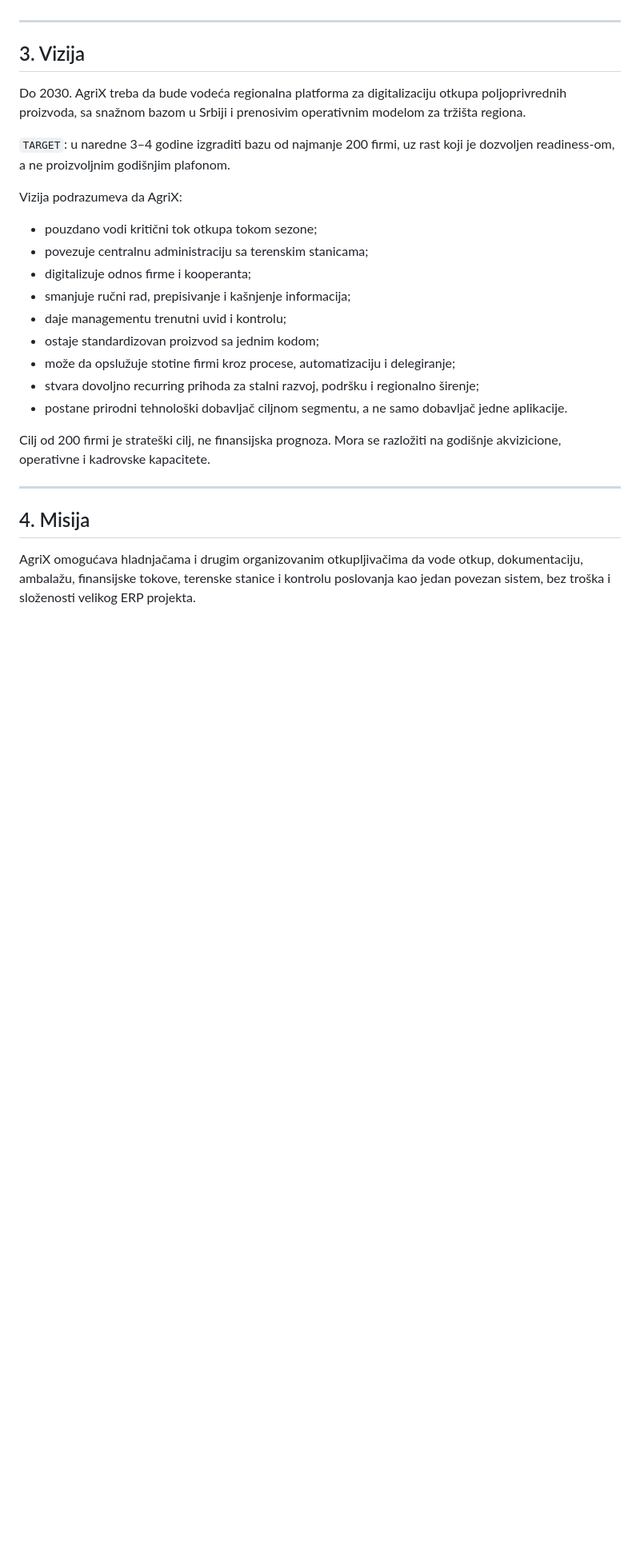
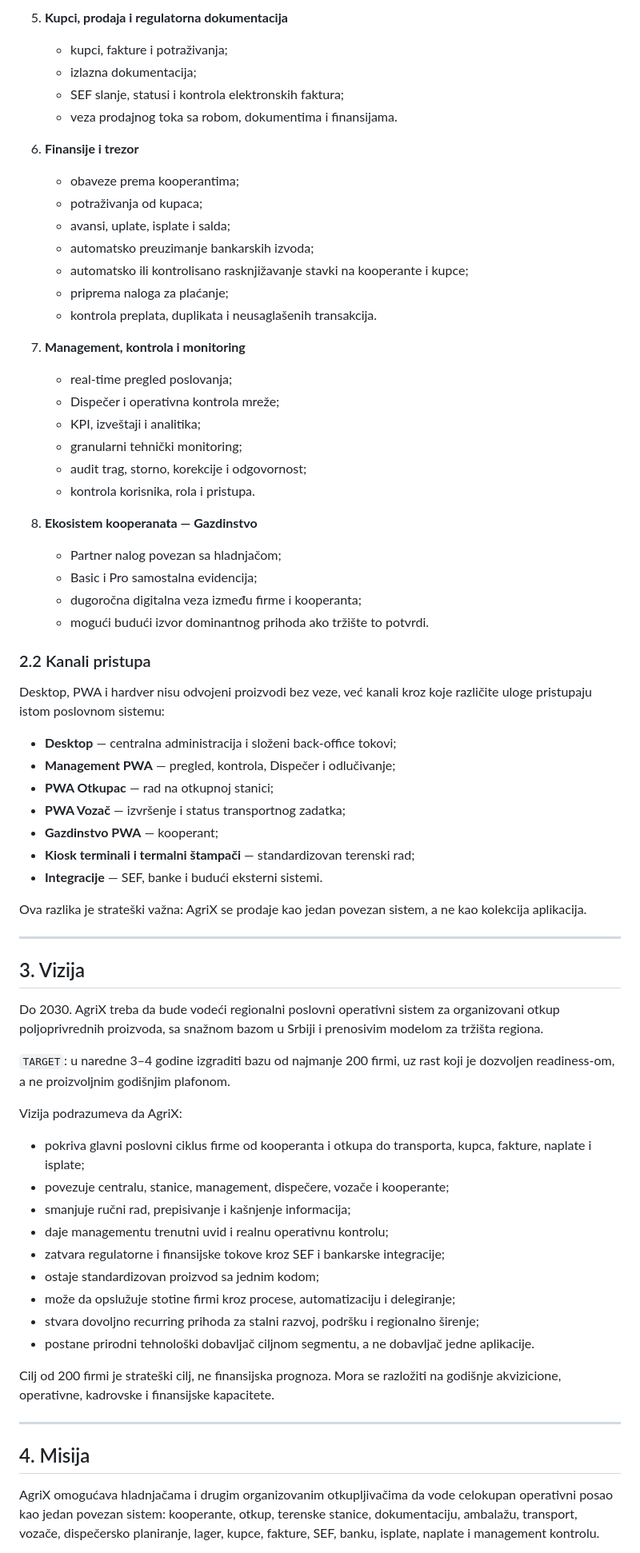
Before and after one commit to dusanmiladinovicVNM/otkupapp-pwa, a Markdown page: docs/Master Plan/02_STRATEGY.md, the part around one of its changes. Shown at 80% size. Rendered like a GitHub page; blank space fills up the shorter version.

Commit message:
docs: position AgriX as end-to-end business operating system

```diff
--- a/docs/Master Plan/02_STRATEGY.md
+++ b/docs/Master Plan/02_STRATEGY.md
@@ -44,29 +74,71 @@ Hladnjače i druge firme sa razgranatom mrežom otkupnih stanica primarni su kup
+5. **Kupci, prodaja i regulatorna dokumentacija**
+   - kupci, fakture i potraživanja;
+   - izlazna dokumentacija;
+   - SEF slanje, statusi i kontrola elektronskih faktura;
+   - veza prodajnog toka sa robom, dokumentima i finansijama.
+
+6. **Finansije i trezor**
+   - obaveze prema kooperantima;
+   - potraživanja od kupaca;
+   - avansi, uplate, isplate i salda;
+   - automatsko preuzimanje bankarskih izvoda;
+   - automatsko ili kontrolisano rasknjižavanje stavki na kooperante i kupce;
+   - priprema naloga za plaćanje;
+   - kontrola preplata, duplikata i neusaglašenih transakcija.
+
+7. **Management, kontrola i monitoring**
+   - real-time pregled poslovanja;
+   - Dispečer i operativna kontrola mreže;
+   - KPI, izveštaji i analitika;
+   - granularni tehnički monitoring;
+   - audit trag, storno, korekcije i odgovornost;
+   - kontrola korisnika, rola i pristupa.
+
+8. **Ekosistem kooperanata — Gazdinstvo**
+   - Partner nalog povezan sa hladnjačom;
+   - Basic i Pro samostalna evidencija;
+   - dugoročna digitalna veza između firme i kooperanta;
+   - mogući budući izvor dominantnog prihoda ako tržište to potvrdi.
+
+### 2.2 Kanali pristupa
+
+Desktop, PWA i hardver nisu odvojeni proizvodi bez veze, već kanali kroz koje različite uloge pristupaju istom poslovnom sistemu:
+
+- **Desktop** — centralna administracija i složeni back-office tokovi;
+- **Management PWA** — pregled, kontrola, Dispečer i odlučivanje;
+- **PWA Otkupac** — rad na otkupnoj stanici;
+- **PWA Vozač** — izvršenje i status transportnog zadatka;
+- **Gazdinstvo PWA** — kooperant;
+- **Kiosk terminali i termalni štampači** — standardizovan terenski rad;
+- **Integracije** — SEF, banke i budući eksterni sistemi.
+
+Ova razlika je strateški važna: AgriX se prodaje kao jedan povezan sistem, a ne kao kolekcija aplikacija.
 
 ---
 
 ## 3. Vizija
 
-Do 2030. AgriX treba da bude vodeća regionalna platforma za digitalizaciju otkupa poljoprivrednih proizvoda, sa snažnom bazom u Srbiji i prenosivim operativnim modelom za tržišta regiona.
+Do 2030. AgriX treba da bude vodeći regionalni poslovni operativni sistem za organizovani otkup poljoprivrednih proizvoda, sa snažnom bazom u Srbiji i prenosivim modelom za tržišta regiona.
 
 `TARGET`: u naredne 3–4 godine izgraditi bazu od najmanje 200 firmi, uz rast koji je dozvoljen readiness-om, a ne proizvoljnim godišnjim plafonom.
 
 Vizija podrazumeva da AgriX:
 
-- pouzdano vodi kritični tok otkupa tokom sezone;
-- povezuje centralnu administraciju sa terenskim stanicama;
-- digitalizuje odnos firme i kooperanta;
+- pokriva glavni poslovni ciklus firme od kooperanta i otkupa do transporta, kupca, fakture, naplate i isplate;
+- povezuje centralu, stanice, management, dispečere, vozače i kooperante;
 - smanjuje ručni rad, prepisivanje i kašnjenje informacija;
-- daje managementu trenutni uvid i kontrolu;
+- daje managementu trenutni uvid i realnu operativnu kontrolu;
+- zatvara regulatorne i finansijske tokove kroz SEF i bankarske integracije;
 - ostaje standardizovan proizvod sa jednim kodom;
 - može da opslužuje stotine firmi kroz procese, automatizaciju i delegiranje;
 - stvara dovoljno recurring prihoda za stalni razvoj, podršku i regionalno širenje;
-- postane prirodni tehnološki dobavljač ciljnom segmentu, a ne samo dobavljač jedne aplikacije.
+- postane prirodni tehnološki dobavljač ciljnom segmentu, a ne dobavljač jedne aplikacije.
 
-Cilj od 200 firmi je strateški cilj, ne finansijska prognoza. Mora se razložiti na godišnje akvizicione, operativne i kadrovske kapacitete.
+Cilj od 200 firmi je strateški cilj, ne finansijska prognoza. Mora se razložiti na godišnje akvizicione, operativne, kadrovske i finansijske kapacitete.
 
 ---
 
 ## 4. Misija
 
-AgriX omogućava hladnjačama i drugim organizovanim otkupljivačima da vode otkup, dokumentaciju, ambalažu, finansijske tokove, terenske stanice i kontrolu poslovanja kao jedan povezan sistem, bez troška i složenosti velikog ERP projekta.
+AgriX omogućava hladnjačama i drugim organizovanim otkupljivačima da vode celokupan operativni posao kao jedan povezan sistem: kooperante, otkup, terenske stanice, dokumentaciju, ambalažu, transport, vozače, dispečersko planiranje, lager, kupce, fakture, SEF, banku, isplate, naplate i management kontrolu.
 
```
Also changed, not shown: other parts of docs/Master Plan/02_STRATEGY.md (+163 -196 lines).
